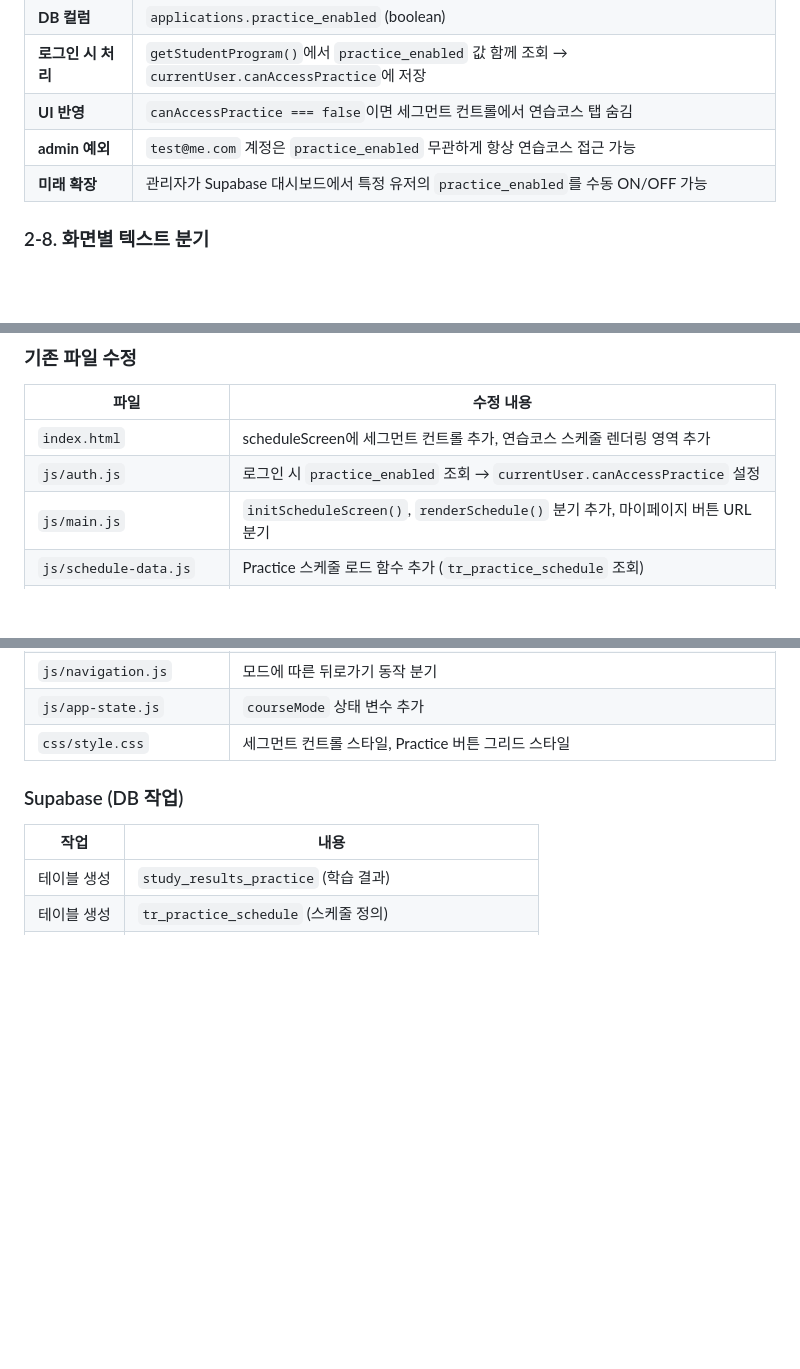
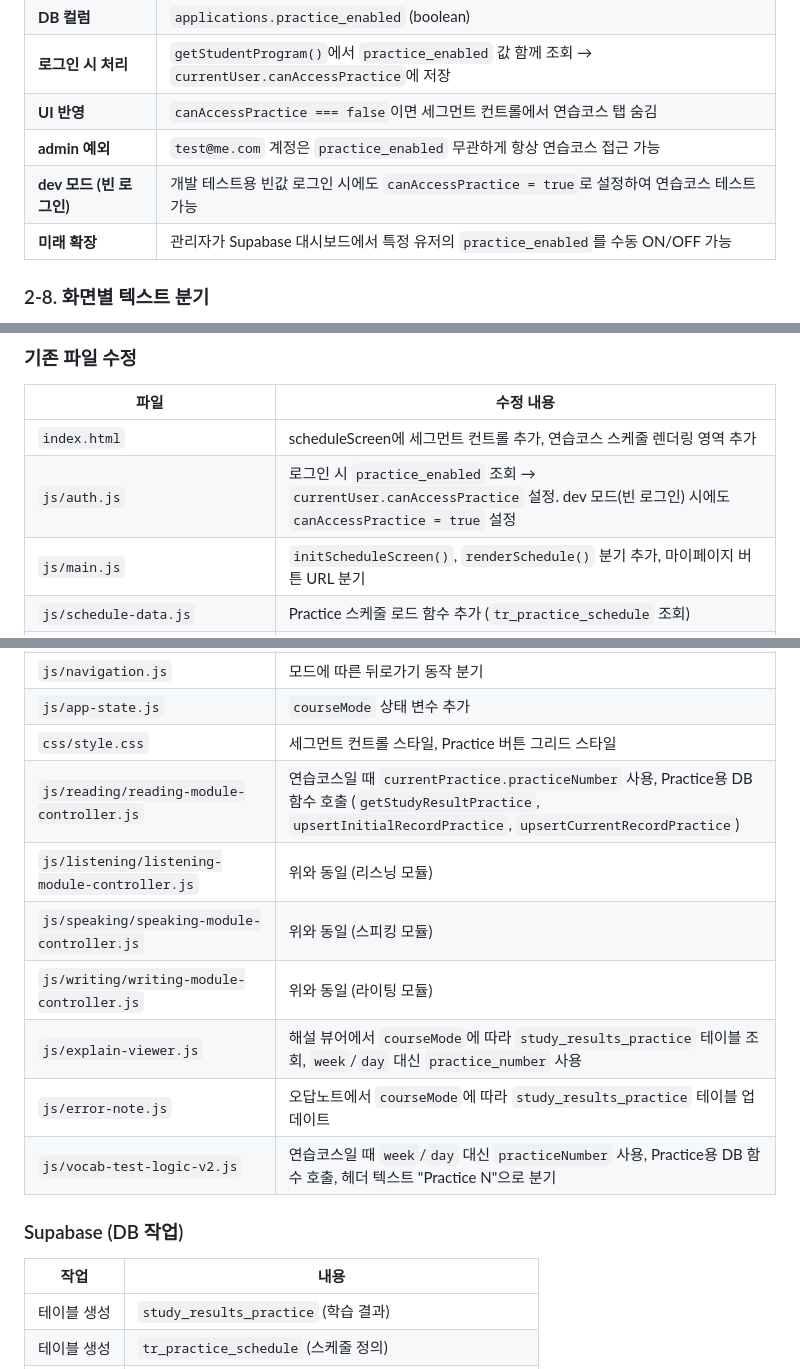
Before and after one commit to eontoefl/nevelup-testroom-vf-33, a Markdown page: docs/practice-mode-spec.md, 3 parts joined by grey strips. GitHub-like rendering; blank space fills up the shorter version.

Commit message:
docs: 연습코스 스펙에 누락 파일 7개 추가 및 dev 모드 접근 권한 명시
- 수정 대상 파일 목록에 누락된 7개 파일 추가:
  * 4개 모듈 컨트롤러 (reading/listening/speaking/writing-module-controller.js)
  * explain-viewer.js (해설 뷰어 테이블 분기)
  * error-note.js (오답노트 테이블 분기)
  * vocab-test-logic-v2.js (보카 week/day → practiceNumber 분기)
- 접근 권한에 dev 모드(빈 로그인) canAccessPractice=true 추가
- auth.js 수정 설명에 dev 모드 설정 반영
- 최종 수정일 2026-03-19로 갱신

```diff
--- a/docs/practice-mode-spec.md
+++ b/docs/practice-mode-spec.md
@@ -222,6 +222,7 @@ Practice 전용 테이블. `study_results_v3`와 별도 분리.
 | **로그인 시 처리** | `getStudentProgram()`에서 `practice_enabled` 값 함께 조회 → `currentUser.canAccessPractice`에 저장 |
 | **UI 반영** | `canAccessPractice === false`이면 세그먼트 컨트롤에서 연습코스 탭 숨김 |
 | **admin 예외** | `test@me.com` 계정은 `practice_enabled` 무관하게 항상 연습코스 접근 가능 |
+| **dev 모드 (빈 로그인)** | 개발 테스트용 빈값 로그인 시에도 `canAccessPractice = true`로 설정하여 연습코스 테스트 가능 |
 | **미래 확장** | 관리자가 Supabase 대시보드에서 특정 유저의 `practice_enabled`를 수동 ON/OFF 가능 |
 
 ### 2-8. 화면별 텍스트 분기
@@ -378,7 +379,7 @@ Practice 전용 테이블. `study_results_v3`와 별도 분리.
 | 파일 | 수정 내용 |
 |---|---|
 | `index.html` | scheduleScreen에 세그먼트 컨트롤 추가, 연습코스 스케줄 렌더링 영역 추가 |
-| `js/auth.js` | 로그인 시 `practice_enabled` 조회 → `currentUser.canAccessPractice` 설정 |
+| `js/auth.js` | 로그인 시 `practice_enabled` 조회 → `currentUser.canAccessPractice` 설정. dev 모드(빈 로그인) 시에도 `canAccessPractice = true` 설정 |
 | `js/main.js` | `initScheduleScreen()`, `renderSchedule()` 분기 추가, 마이페이지 버튼 URL 분기 |
 | `js/schedule-data.js` | Practice 스케줄 로드 함수 추가 (`tr_practice_schedule` 조회) |
 | `js/supabase-client.js` | Practice용 DB 함수 추가 (`study_results_practice` 대상 CRUD) |
@@ -388,6 +389,13 @@ Practice 전용 테이블. `study_results_v3`와 별도 분리.
 | `js/navigation.js` | 모드에 따른 뒤로가기 동작 분기 |
 | `js/app-state.js` | `courseMode` 상태 변수 추가 |
 | `css/style.css` | 세그먼트 컨트롤 스타일, Practice 버튼 그리드 스타일 |
+| `js/reading/reading-module-controller.js` | 연습코스일 때 `currentPractice.practiceNumber` 사용, Practice용 DB 함수 호출 (`getStudyResultPractice`, `upsertInitialRecordPractice`, `upsertCurrentRecordPractice`) |
+| `js/listening/listening-module-controller.js` | 위와 동일 (리스닝 모듈) |
+| `js/speaking/speaking-module-controller.js` | 위와 동일 (스피킹 모듈) |
+| `js/writing/writing-module-controller.js` | 위와 동일 (라이팅 모듈) |
+| `js/explain-viewer.js` | 해설 뷰어에서 `courseMode`에 따라 `study_results_practice` 테이블 조회, `week`/`day` 대신 `practice_number` 사용 |
+| `js/error-note.js` | 오답노트에서 `courseMode`에 따라 `study_results_practice` 테이블 업데이트 |
+| `js/vocab-test-logic-v2.js` | 연습코스일 때 `week`/`day` 대신 `practiceNumber` 사용, Practice용 DB 함수 호출, 헤더 텍스트 "Practice N"으로 분기 |
 
 ### Supabase (DB 작업)
 
```
Also changed, not shown: other parts of docs/practice-mode-spec.md (+1 -1 lines).
